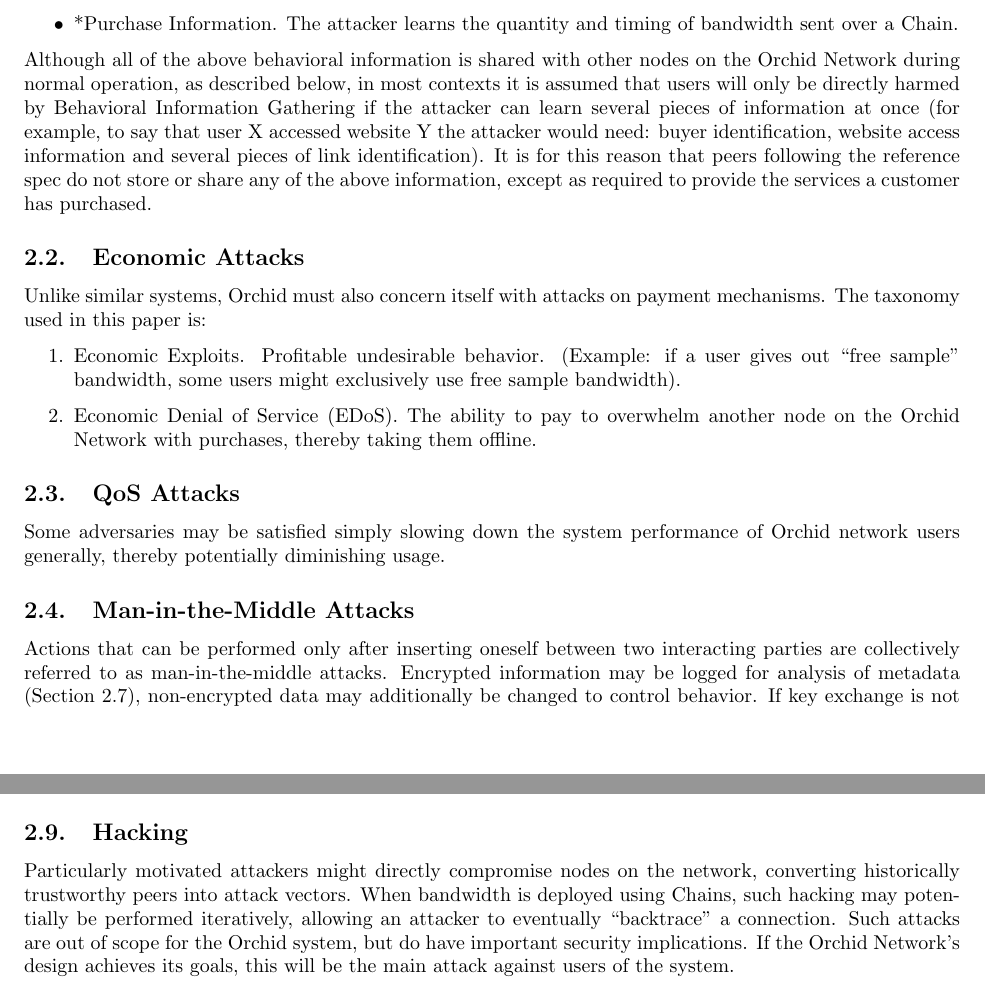
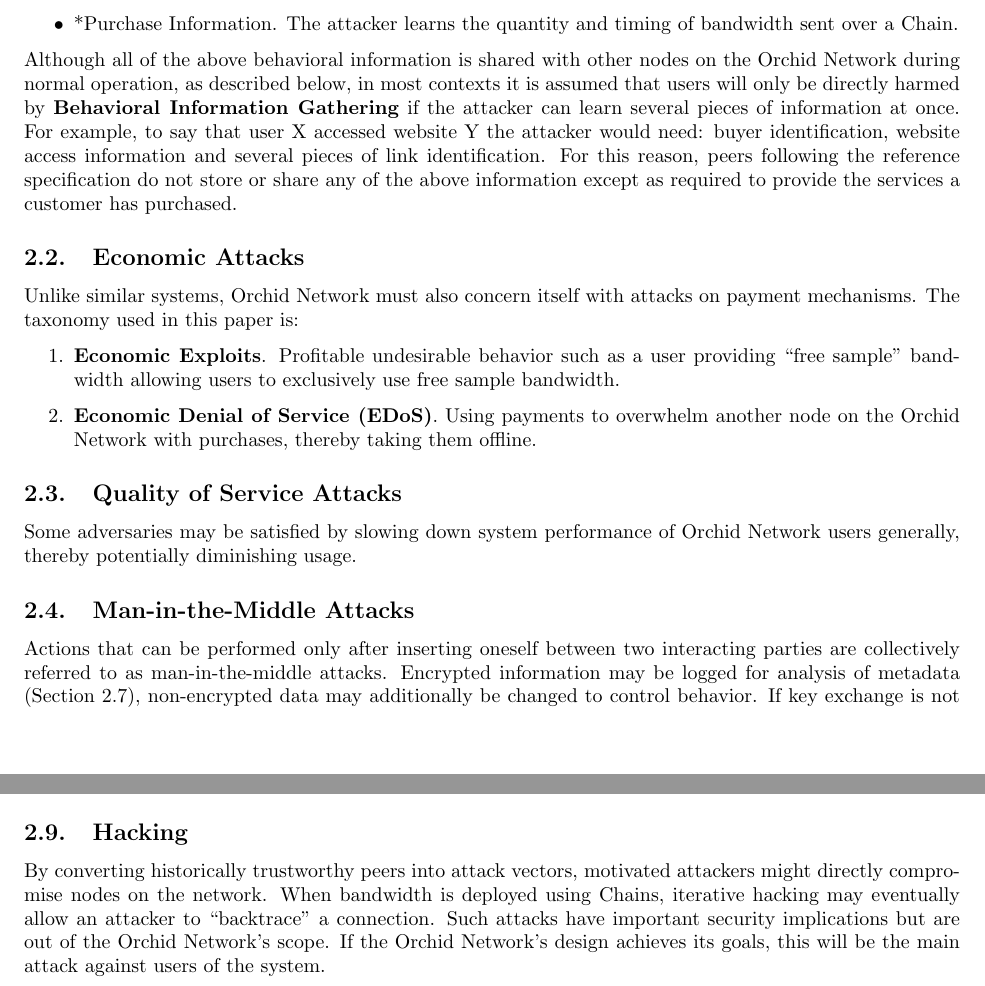
Before and after one commit to Gustav-Simonsson/orchid-whitepaper, a LaTeX paper (whitepaper.tex, which reads content/attacks.tex): two parts of pages 7 and 8 of 46, joined at a grey line, cut so that both start at the same text. Compiled offline with pdfLaTeX.

Commit message:
edits from this am (cherry picked from commit 6c91d361810830b2d919d2e96802fa4794c8395a)

```diff
--- a/content/attacks.tex
+++ b/content/attacks.tex
@@ -39,27 +39,27 @@
 \item *Purchase Information. The attacker learns the quantity and timing of bandwidth sent over a Chain.
 \end{itemize}
 
-Although all of the above behavioral information is shared with other nodes on the \Orchid{} Network during normal operation, as described below, in most contexts it is assumed that users will only be directly harmed by Behavioral Information Gathering if the attacker can learn several pieces of information at once (for example, to say that user X accessed website Y the attacker would need: buyer identification, website access information and several pieces of link identification). It is for this reason that peers following the reference spec do not store or share any of the above information, except as required to provide the services a customer has purchased.
+Although all of the above behavioral information is shared with other nodes on the \Orchid{} Network during normal operation, as described below, in most contexts it is assumed that users will only be directly harmed by \textbf{Behavioral Information Gathering} if the attacker can learn several pieces of information at once. For example, to say that user X accessed website Y the attacker would need: buyer identification, website access information and several pieces of link identification. For this reason, peers following the reference specification do not store or share any of the above information except as required to provide the services a customer has purchased.
 
 \subsection{Economic Attacks}
 \label{econ-attacks}
 
-Unlike similar systems, \Orchid{} must also concern itself with attacks on payment mechanisms. The taxonomy used in this paper is:
+Unlike similar systems, \Orchid{} Network must also concern itself with attacks on payment mechanisms. The taxonomy used in this paper is:
 
 \begin{enumerate}
-\item Economic Exploits. Profitable undesirable behavior. (Example: if a user gives out “free sample” bandwidth, some users might exclusively use free sample bandwidth).
-\item Economic Denial of Service (EDoS). The ability to pay to overwhelm another node on the \Orchid{} Network with purchases, thereby taking them offline.
+\item \textbf{Economic Exploits}. Profitable undesirable behavior such as a user providing “free sample” bandwidth allowing users to exclusively use free sample bandwidth.
+\item \textbf{Economic Denial of Service (EDoS)}. Using payments to overwhelm another node on the \Orchid{} Network with purchases, thereby taking them offline.
 \end{enumerate}
 
-\subsection{QoS Attacks}
+\subsection{Quality of Service Attacks}
 \label{qos}
 
-Some adversaries may be satisfied simply slowing down the system performance of \Orchid{} network users generally, thereby potentially diminishing usage.
+Some adversaries may be satisfied by slowing down system performance of \Orchid{} Network users generally, thereby potentially diminishing usage.
 
 \subsection{Man-in-the-Middle Attacks}
 \label{mitm}
 
-Actions that can be performed only after inserting oneself between two interacting parties are collectively referred to as man-in-the-middle attacks. Encrypted information may be logged for analysis of metadata (Section \ref{inference-attacks}), non-encrypted data may additionally be changed to control behavior. If key exchange is not secured, the man in the middle may also trick two parties into wrongly believing the attacker's key is the other parties key.
+Actions that can be performed only after inserting oneself between two interacting parties are collectively referred to as man-in-the-middle attacks. Encrypted information may be logged for analysis of metadata (Section \ref{inference-attacks}), non-encrypted data may additionally be changed to control behavior. If key exchange is not secured, the man-in-the-middle may also trick two parties into wrongly believing the attacker's key is the other parties key.
 
 \subsection{Sybil Attacks}
 
@@ -101,4 +101,4 @@
 
 \subsection{Hacking}
 
-Particularly motivated attackers might directly compromise nodes on the network, converting historically trustworthy peers into attack vectors. When bandwidth is deployed using Chains, such hacking may potentially be performed iteratively, allowing an attacker to eventually ``backtrace'' a connection. Such attacks are out of scope for the \Orchid{} system, but do have important security implications. If the \Orchid{} Network's design achieves its goals, this will be the main attack against users of the system.
+By converting historically trustworthy peers into attack vectors, motivated attackers might directly compromise nodes on the network. When bandwidth is deployed using Chains, iterative hacking may eventually allow an attacker to ``backtrace'' a connection. Such attacks have important security implications but are out of the \Orchid{} Network's scope. If the \Orchid{} Network's design achieves its goals, this will be the main attack against users of the system.
```
Also changed, not shown: content/attacks.tex (16 more changed lines).
